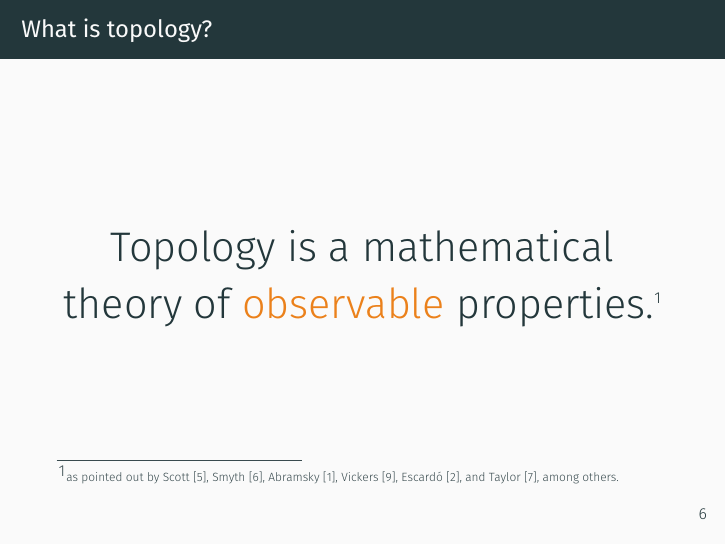
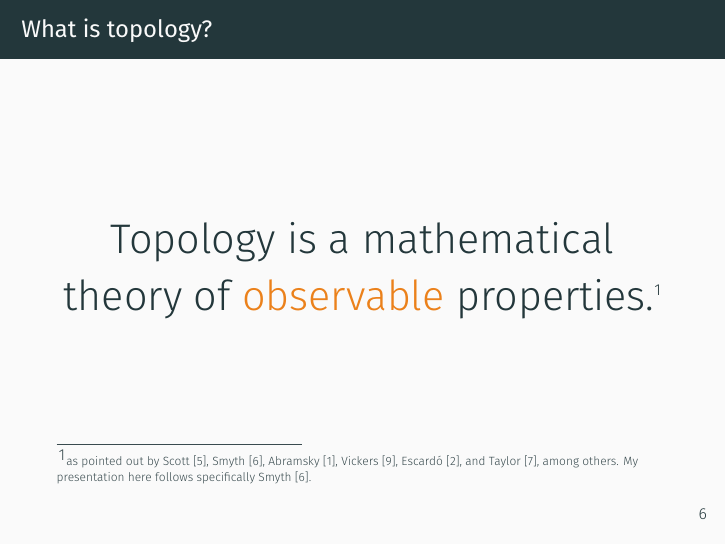
Before and after one commit to ayberkt/msc-thesis, LaTeX slides (presentation/presentation.tex): page 9 of 45. Compiled offline with XeLaTeX; a missing font is replaced by an installed copy or a similar font.

Commit message:
Add remark about following Smyth's presentation

```diff
--- a/presentation/presentation.tex
+++ b/presentation/presentation.tex
@@ -178,7 +178,8 @@
     \footnote{%
       as pointed out by Scott~\cite{scott-original}, Smyth~\cite{smyth-handbook},
       Abramsky~\cite{abramsky-thesis}, Vickers~\cite{vickers},
-      Escardó~\cite{synthetic-topology}, and Taylor~\cite{taylor-asd}, among others.
+      Escardó~\cite{synthetic-topology}, and Taylor~\cite{taylor-asd}, among others. My
+      presentation here follows specifically Smyth~\cite{smyth-handbook}.
     }
   \end{center}
 
```
